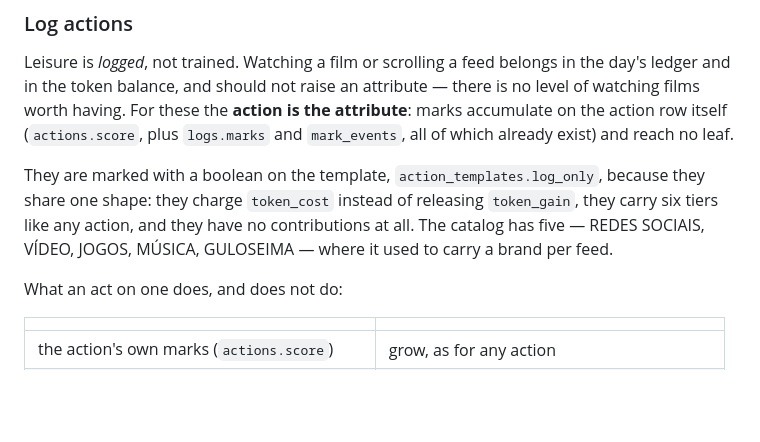
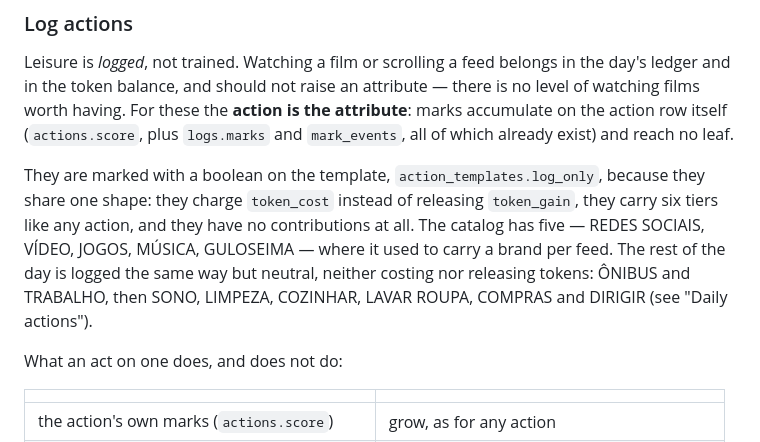
Before and after one commit to do-mgix/evove-by-roko, a Markdown page: README.md, the part around one of its changes. Drawn GitHub-style; blank space fills up the shorter version.

```diff
--- a/README.md
+++ b/README.md
@@ -533,6 +533,9 @@ They are marked with a boolean on the template, `action_templates.log_only`, bec
 share one shape: they charge `token_cost` instead of releasing `token_gain`, they carry six
 tiers like any action, and they have no contributions at all. The catalog has five —
 REDES SOCIAIS, VÍDEO, JOGOS, MÚSICA, GULOSEIMA — where it used to carry a brand per feed.
+The rest of the day is logged the same way but neutral, neither costing nor releasing
+tokens: ÔNIBUS and TRABALHO, then SONO, LIMPEZA, COZINHAR, LAVAR ROUPA, COMPRAS and DIRIGIR
+(see "Daily actions").
 
 What an act on one does, and does not do:
 
```
Also changed, not shown: other parts of README.md (+28 -4 lines).
